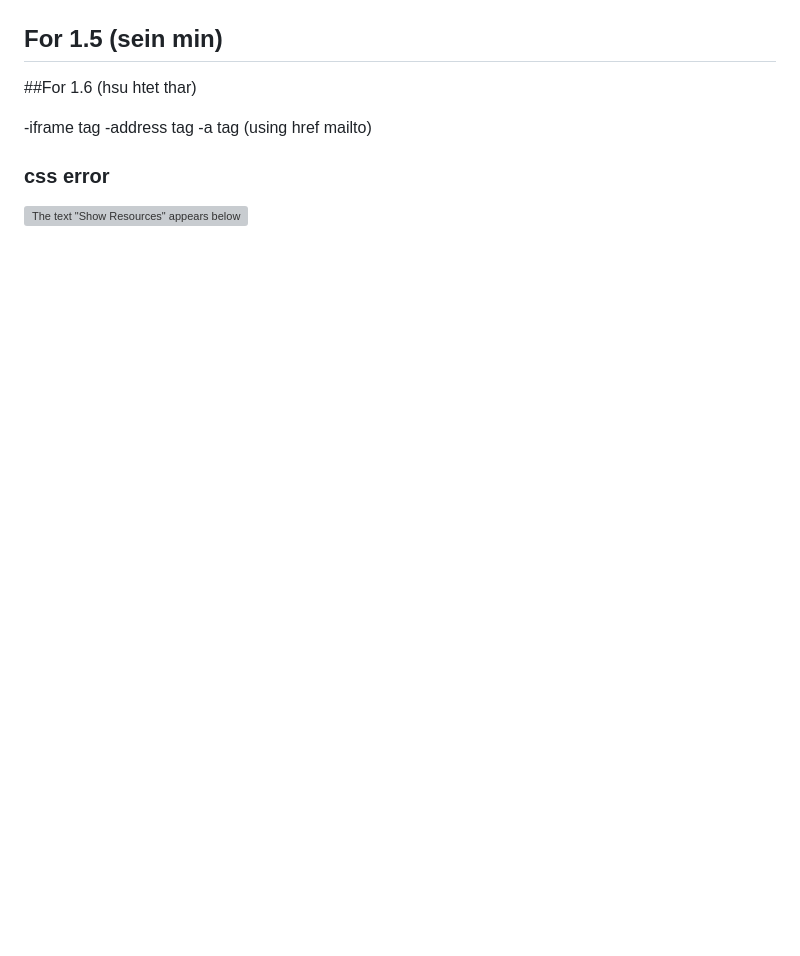
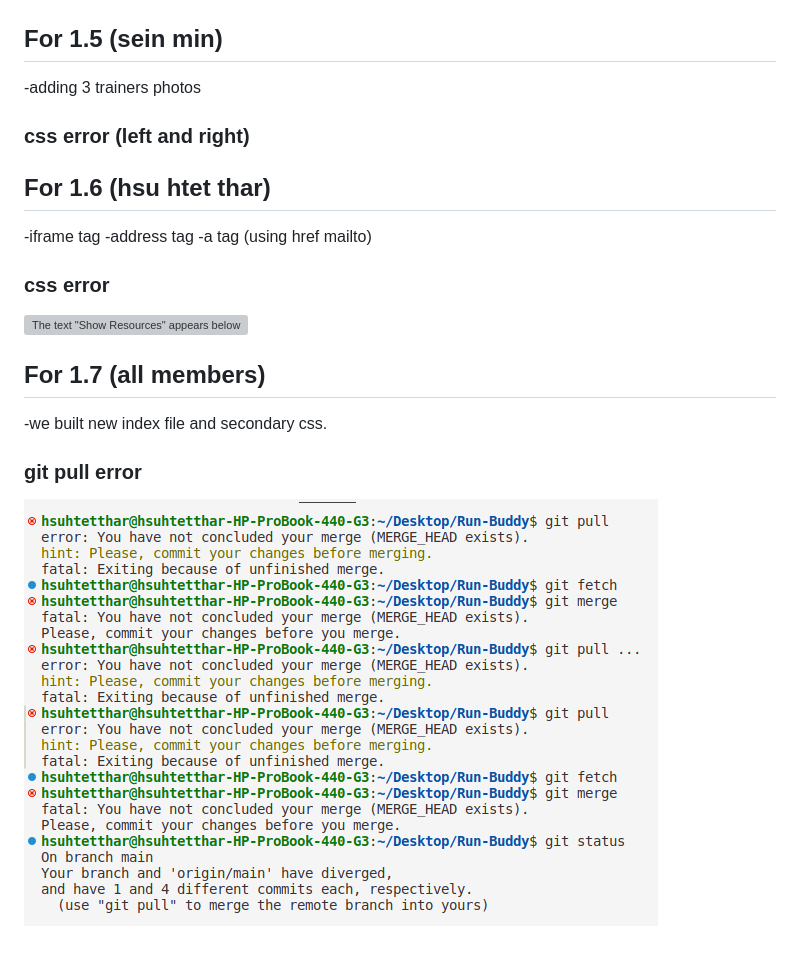
Before and after one commit to Aggateam/Run-Buddy, a Markdown page: README.md, the part around the change. Rendered like a GitHub page; pictures changed too: assets/images/pullerror.png (added); blank space fills up the shorter version; grey boxes are pictures that could not be loaded.

```diff
--- a/README.md
+++ b/README.md
@@ -71,7 +71,11 @@
 
 ## For 1.5 (sein min)
 
-##For 1.6 (hsu htet thar)
+-adding 3 trainers photos
+
+### css error (left and right)
+
+## For 1.6 (hsu htet thar)
 
 -iframe tag
 -address tag
@@ -79,3 +83,11 @@
 
 ### css error
 ![The text "Show Resources" appears below an article titled "Building Responsive Layouts".](./assets/images/csserror.jpg)
+
+
+## For 1.7 (all members)
+
+-we built new index file and secondary css.
+
+### git pull error
+![The text "Show Resources" appears below an article titled "Building Responsive Layouts".](./assets/images/pullerror.png)
```
Also changed, not shown: 2 other files.
